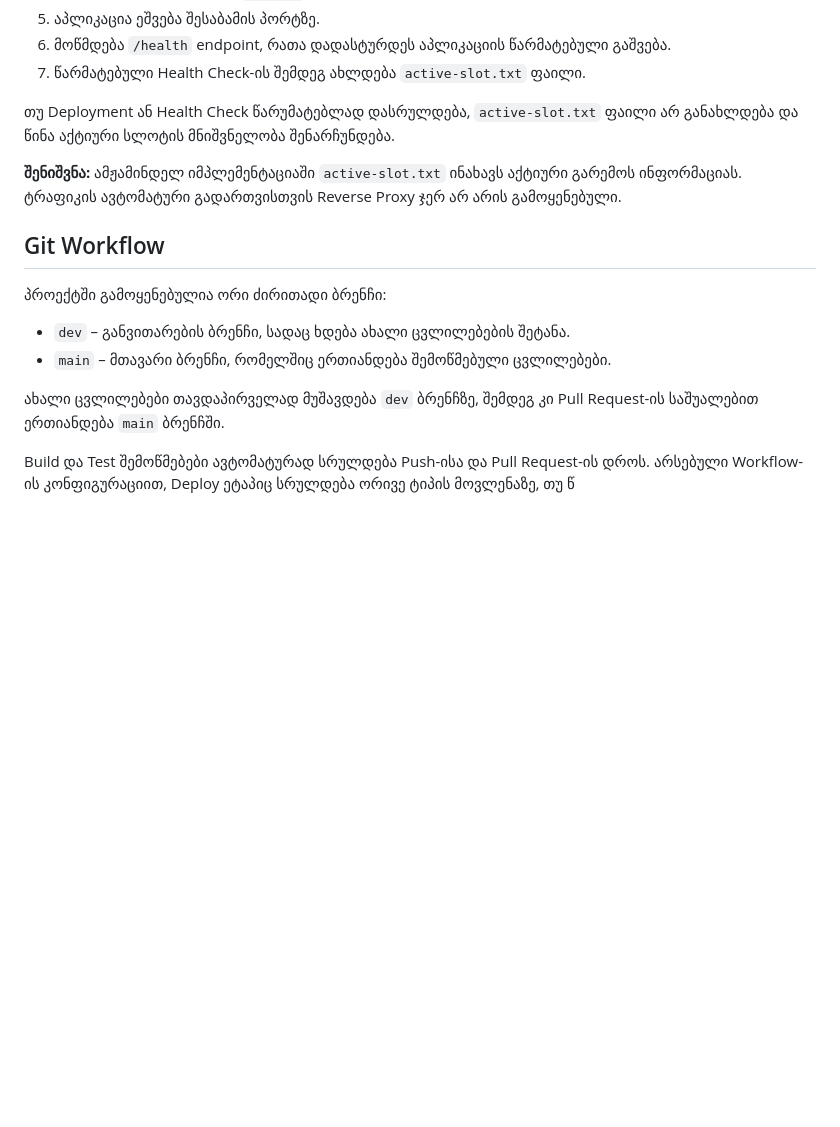
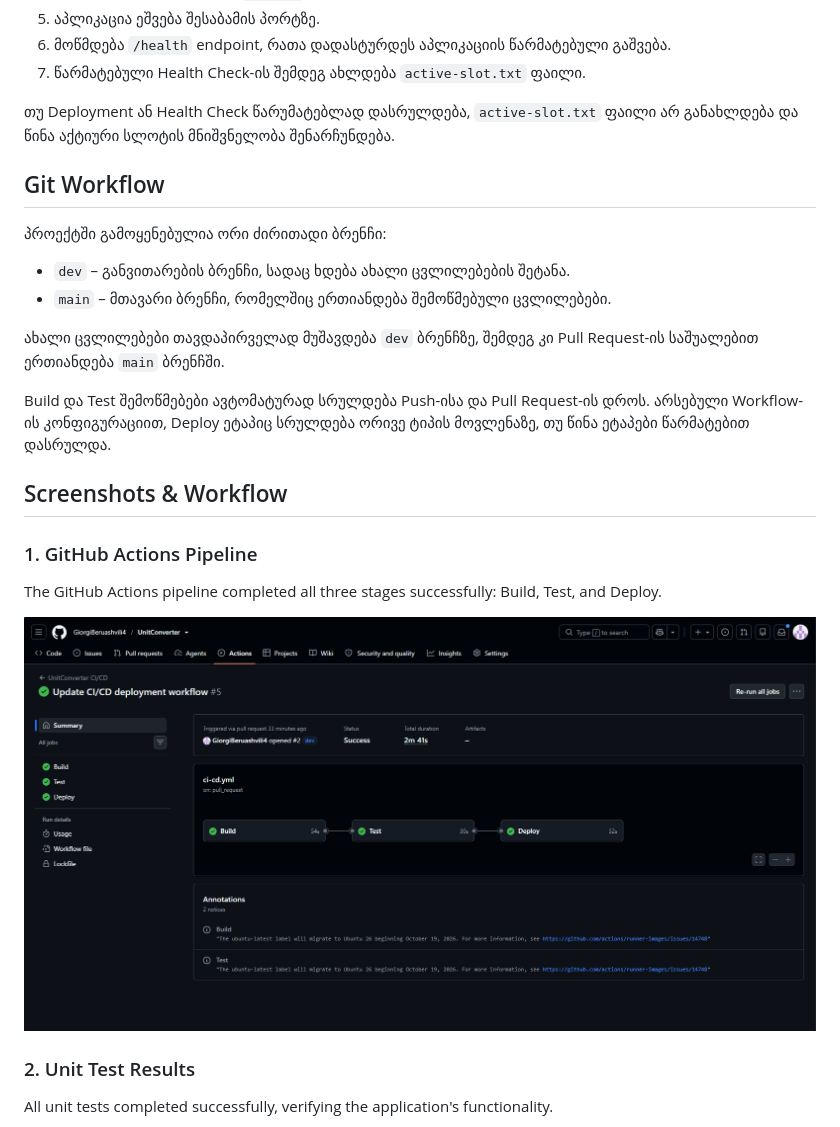
Before and after one commit to GiorgiBeruashvili4/UnitConverter, a Markdown page: README.md, the part around one of its changes. GitHub-like rendering; pictures changed too: docs/screenshots/pipeline.png (added); blank space fills up the shorter version.

Commit message:
Add project documentation and screenshots

```diff
--- a/README.md
+++ b/README.md
@@ -72,8 +72,6 @@ Deployment პროცესი მოიცავს შემდეგ ნა
 
 თუ Deployment ან Health Check წარუმატებლად დასრულდება, `active-slot.txt` ფაილი არ განახლდება და წინა აქტიური სლოტის მნიშვნელობა შენარჩუნდება.
 
-**შენიშვნა:** ამჟამინდელ იმპლემენტაციაში `active-slot.txt` ინახავს აქტიური გარემოს ინფორმაციას. ტრაფიკის ავტომატური გადართვისთვის Reverse Proxy ჯერ არ არის გამოყენებული.
-
 ## Git Workflow
 
 პროექტში გამოყენებულია ორი ძირითადი ბრენჩი:
@@ -83,4 +81,17 @@ Deployment პროცესი მოიცავს შემდეგ ნა
 
 ახალი ცვლილებები თავდაპირველად მუშავდება `dev` ბრენჩზე, შემდეგ კი Pull Request-ის საშუალებით ერთიანდება `main` ბრენჩში.
 
-Build და Test შემოწმებები ავტომატურად სრულდება Push-ისა და Pull Request-ის დროს. არსებული Workflow-ის კონფიგურაციით, Deploy ეტაპიც სრულდება ორივე ტიპის მოვლენაზე, თუ წ
+Build და Test შემოწმებები ავტომატურად სრულდება Push-ისა და Pull Request-ის დროს. არსებული Workflow-ის კონფიგურაციით, Deploy ეტაპიც სრულდება ორივე ტიპის მოვლენაზე, თუ წინა ეტაპები წარმატებით დასრულდა.
+
+## Screenshots & Workflow
+
+### 1. GitHub Actions Pipeline
+
+The GitHub Actions pipeline completed all three stages successfully: Build, Test, and Deploy.
+
+![GitHub Actions Pipeline](docs/screenshots/pipeline.png)
+
+### 2. Unit Test Results
+
+All unit tests completed successfully, verifying the application's functionality.
+
```
Also changed, not shown: other parts of README.md (+19 -0 lines), docs/screenshots/health.png (added), docs/screenshots/test_results.png (added), docs/screenshots/web_on_local.png (added), docs/screenshots/workflow_diagram.png (added).
